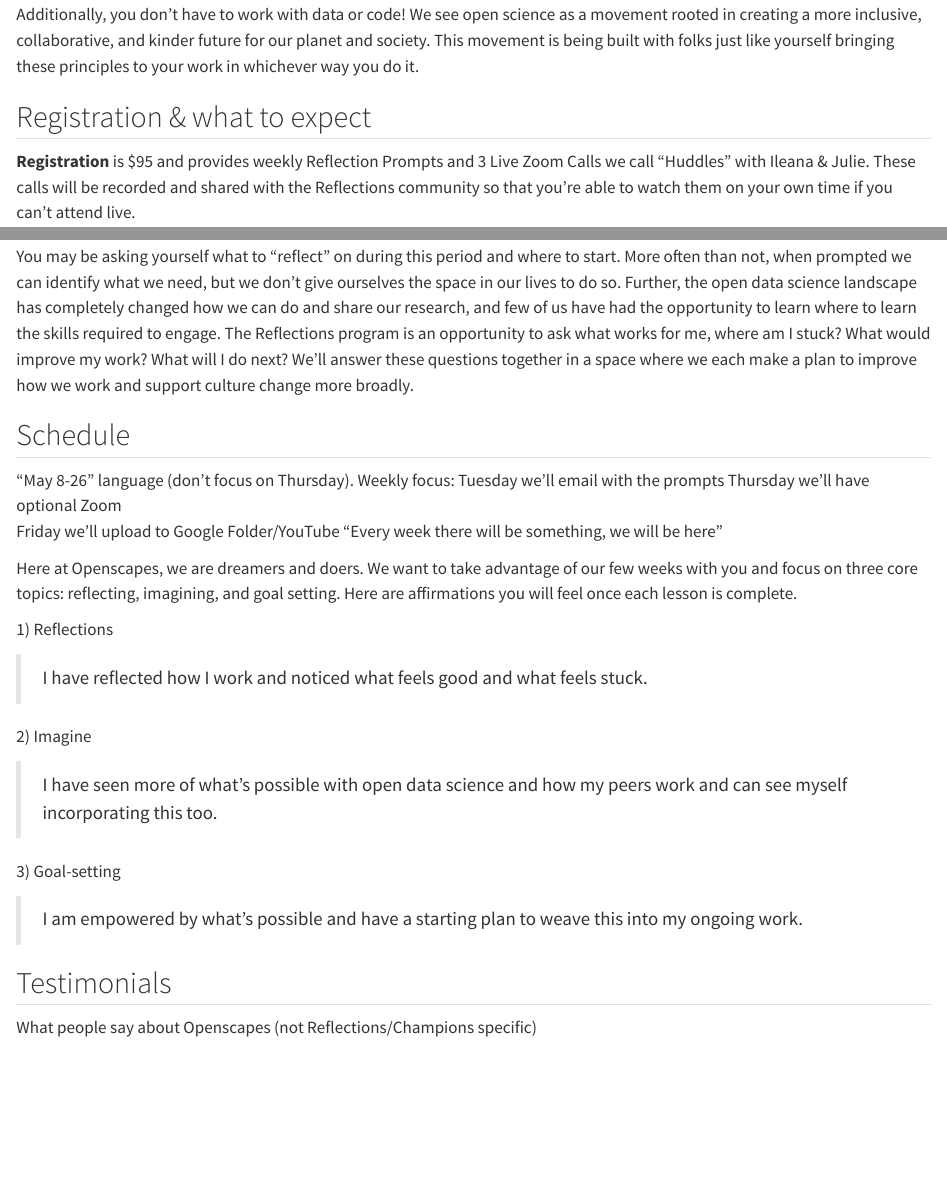
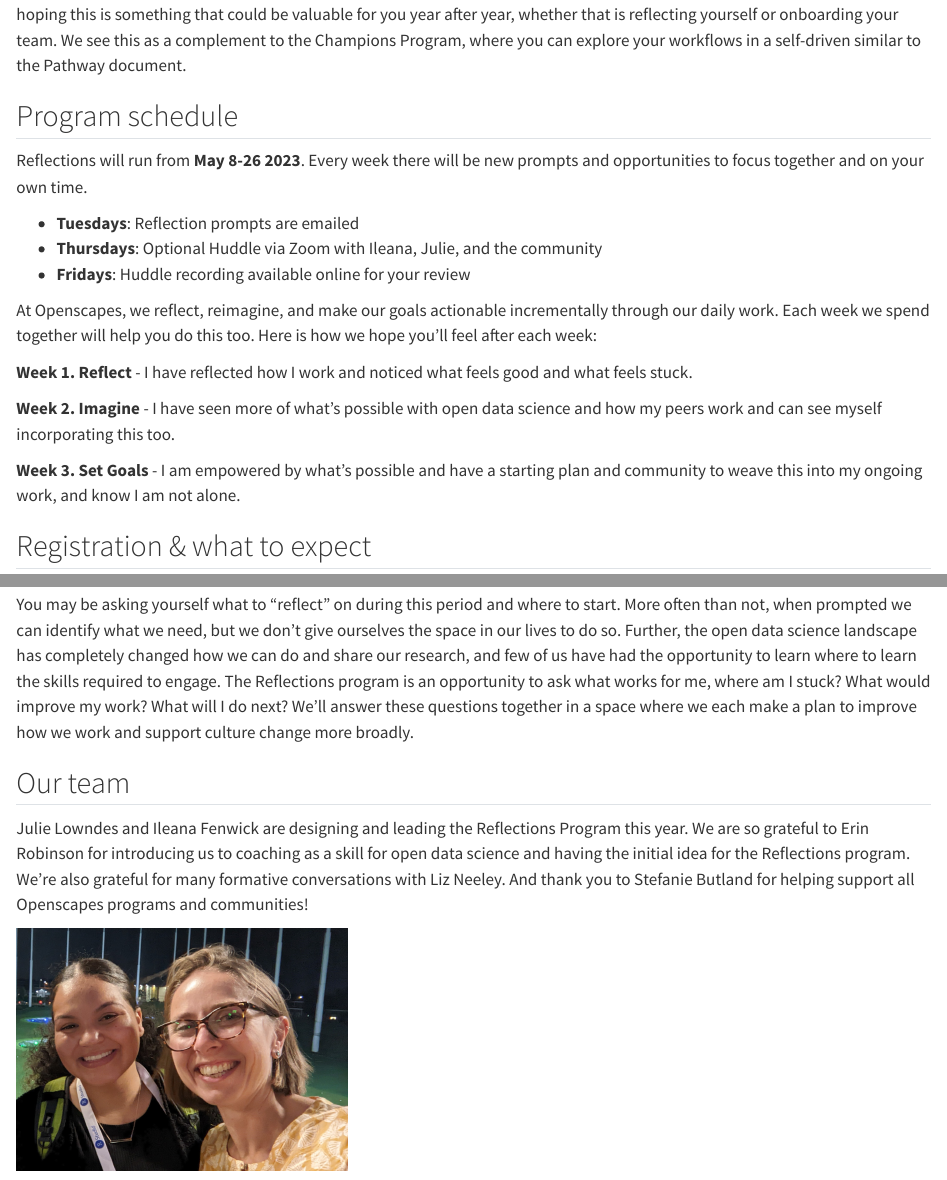
Before and after one commit to jmasterman1/Openscapes-Reflections-booklet, a Quarto document (index.qmd): the page in a window 1100 px wide, from 2140 px down before the commit and from 1230 px down after it, and a second part further down, joined at a grey line. Rendered offline with R 4.5, knitr and Pandoc in place of Quarto, with nearby package versions.

Commit message:
added schedule, reordering and tightening

````diff
--- a/index.qmd
+++ b/index.qmd
@@ -25,3 +25,34 @@
 establish your needs, learn new approaches, and confidently pursue your way forward into open science. for you
 --->
 ```
+## Program schedule
+
+Reflections will run from **May 8-26 2023**. Every week there will be new prompts and opportunities to focus together and on your own time.
+
+-   **Tuesdays**: Reflection prompts are emailed
+-   **Thursdays**: Optional Huddle via Zoom with Ileana, Julie, and the community
+-   **Fridays**: Huddle recording available online for your review
+
+At Openscapes, we reflect, reimagine, and make our goals actionable incrementally through our daily work. Each week we spend together will help you do this too. Here is how we hope you'll feel after each week:
+
+**Week 1.  Reflect**  - I have reflected how I work and noticed what feels good and what feels stuck.
+
+**Week 2.  Imagine** - I have seen more of what's possible with open data science and how my peers work and can see myself incorporating this too.
+
+**Week 3.  Set Goals** - I am empowered by what's possible and have a starting plan and community to weave this into my ongoing work, and know I am not alone.
+
+```{=html}
+<!--
+
+The minimum expected time commitment is 1hr/week for 3 weeks.
+
+
+
+1.  **Reflect**  - I have reflected how I work and noticed what feels good and what feels stuck.
+2.  **Imagine** - I have seen more of what's possible with open data science and how my peers work and can see myself incorporating this too.
+3.  **Set Goals** - I am empowered by what's possible and have a starting plan to weave this into my ongoing work, and know I am not alone.
+
+-->
+```
+
+## Registration & what to expect
@@ -28,3 +66,6 @@
+You may be asking yourself what to "reflect" on during this period and where to start. More often than not, when prompted we can identify what we need, but we don't give ourselves the space in our lives to do so. Further, the open data science landscape has completely changed how we can do and share our research, and few of us have had the opportunity to learn where to learn the skills required to engage. The Reflections program is an opportunity to ask what works for me, where am I stuck? What would improve my work? What will I do next? We'll answer these questions together in a space where we each make a plan to improve how we work and support culture change more broadly.
+
+
 ## Our team
 
 Julie Lowndes and Ileana Fenwick are designing and leading the Reflections Program this year. We are so grateful to Erin Robinson for introducing us to coaching as a skill for open data science and having the initial idea for the Reflections program. We're also grateful for many formative conversations with Liz Neeley. And thank you to Stefanie Butland for helping support all Openscapes programs and communities!
@@ -43,6 +84,3 @@
 
 Additionally, you don't have to work with data or code! We see open science as a movement rooted in creating a more inclusive, collaborative, and kinder future for our planet and society. This movement is being built with folks just like yourself bringing these principles to your work in whichever way you do it.
 
-## Registration & what to expect
-
-**Registration** is $95 and provides weekly Reflection Prompts and 3 Live Zoom Calls we call "Huddles" with Ileana & Julie. These calls will be recorded and shared with the Reflections community so that you're able to watch them on your own time if you can't attend live.
@@ -55,23 +87,3 @@
-You may be asking yourself what to "reflect" on during this period and where to start. More often than not, when prompted we can identify what we need, but we don't give ourselves the space in our lives to do so. Further, the open data science landscape has completely changed how we can do and share our research, and few of us have had the opportunity to learn where to learn the skills required to engage. The Reflections program is an opportunity to ask what works for me, where am I stuck? What would improve my work? What will I do next? We'll answer these questions together in a space where we each make a plan to improve how we work and support culture change more broadly.
-
-## Schedule
-
-"May 8-26" language (don't focus on Thursday). Weekly focus: Tuesday we'll email with the prompts Thursday we'll have optional Zoom\
-Friday we'll upload to Google Folder/YouTube "Every week there will be something, we will be here"
-
-Here at Openscapes, we are dreamers and doers. We want to take advantage of our few weeks with you and focus on three core topics: reflecting, imagining, and goal setting. Here are affirmations you will feel once each lesson is complete.
-
-1\) Reflections
-
-> I have reflected how I work and noticed what feels good and what feels stuck.
-
-2\) Imagine
-
-> I have seen more of what's possible with open data science and how my peers work and can see myself incorporating this too.
-
-3\) Goal-setting
-
-> I am empowered by what's possible and have a starting plan to weave this into my ongoing work.
 
 ## Testimonials
 
````
Also changed, not shown: _quarto.yml (+2 -2 lines), reflect.qmd (renamed from reflections.qmd), index.qmd (13 more changed lines).
